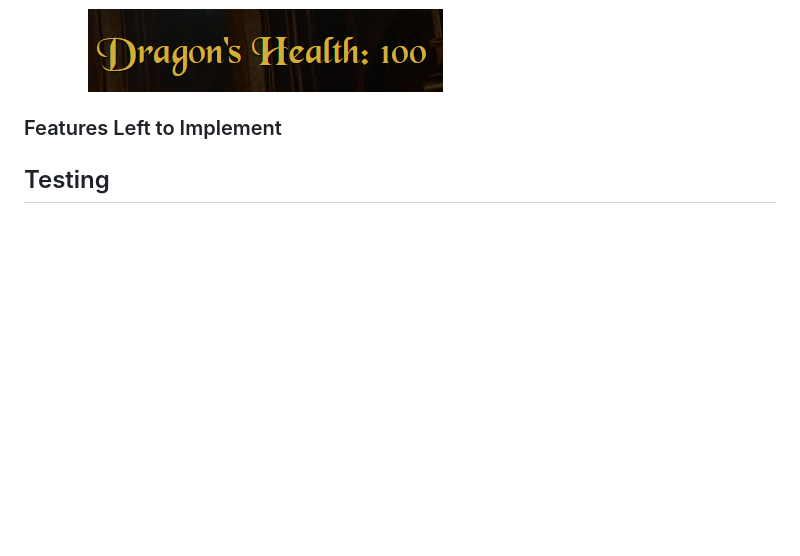
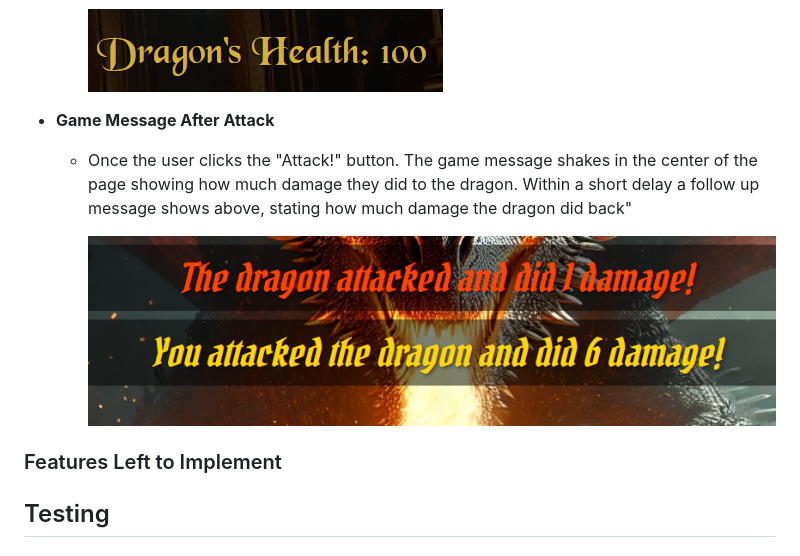
Before and after one commit to NiallPierce/Dragon-Slayer, a Markdown page: README.md, the part around the change. Rendered like a GitHub page; pictures changed too: screenshots/gamemessage2.png (added); blank space fills up the shorter version.

Commit message:
Add update to read me for game message after attack

```diff
--- a/README.md
+++ b/README.md
@@ -48,6 +48,12 @@ Dragon Fighter is a turn-based battle game between a player and a dragon. The pl
     ![Dragon Health](screenshots/dragonhealth.png)
 
 
+- __Game Message After Attack__
+
+  - Once the user clicks the "Attack!" button. The game message shakes in the center of the page showing how much damage they did to the dragon. Within a short delay a follow up message shows above, stating how much damage the dragon did back"
+
+    ![Game Message2](screenshots/gamemessage2.png)
+
 
 
 ### Features Left to Implement
```
